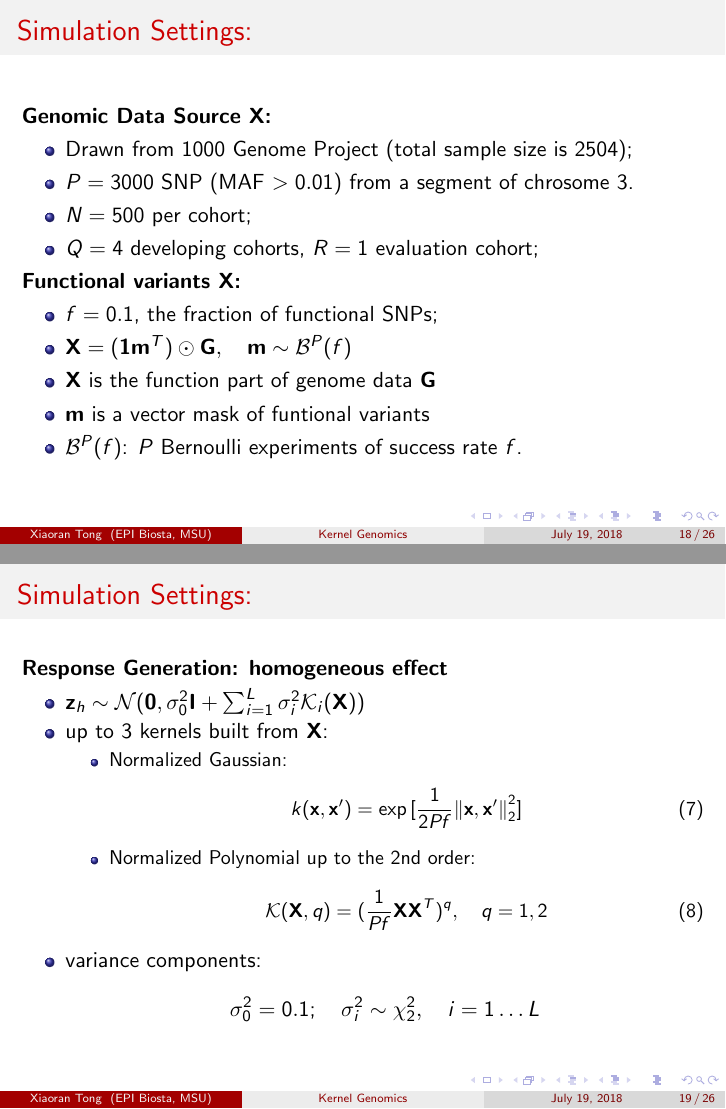
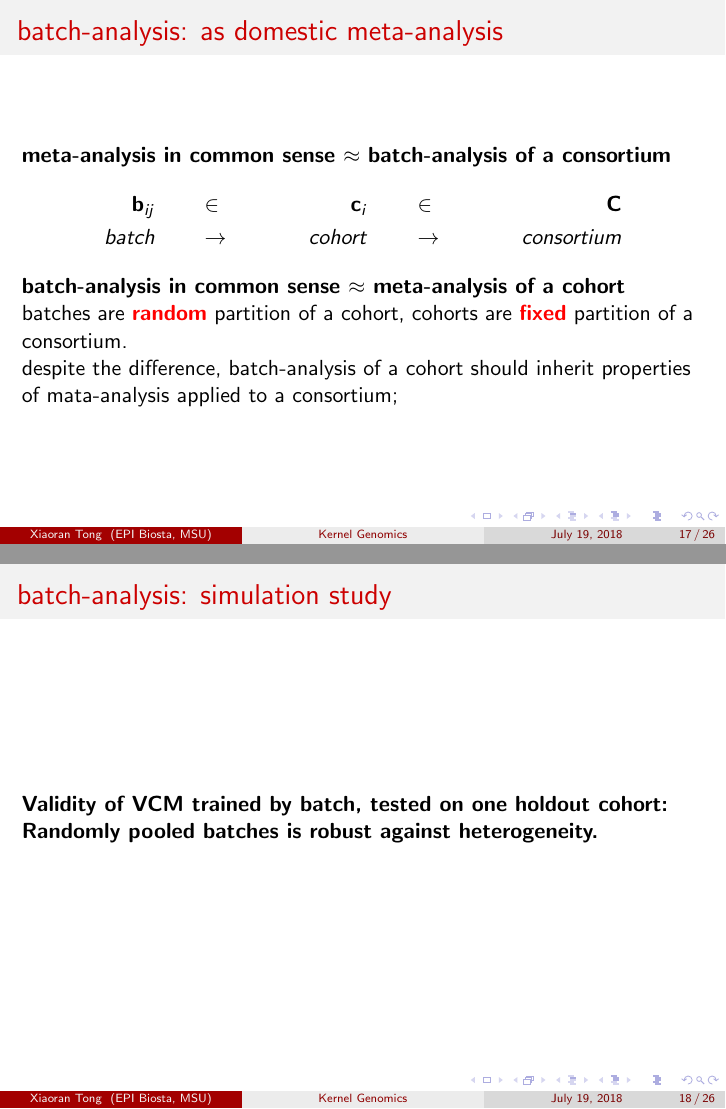
Before and after one commit to xiaoran831213/knn, LaTeX slides (rpt/kma/ppt.tex, which reads rpt/kma/xtong.tex): pages 18 and 19 of 26 before the commit and pages 17 and 18 of 26 after it, joined at a grey line. Compiled offline with pdfLaTeX.

Commit message:
xiaoran: continue on presentation for kernel mata analysis.

```diff
--- a/rpt/kma/ppt.tex
+++ b/rpt/kma/ppt.tex
@@ -286 +282,0 @@ MSU] % Your institution as it will appear on the bottom of every slide, may be s
-  the 2nd order; \\
@@ -328,9 +336,15 @@ MSU] % Your institution as it will appear on the bottom of every slide, may be s
   \end{itemize}
 \end{frame}
 % ----------------------------------------------------------------------------------------
-\begin{frame}\frametitle{meta-analysis as batch-analysis}
-  \textbf{meta-analysis in common sense = batch-analysis of consortium}
+\begin{frame}\frametitle{batch-analysis: as domestic meta-analysis}
+  \textbf{meta-analysis in common sense $\approx$ batch-analysis of a
+    consortium}
   \begin{align*}
-    \vb_{ij} & \in & \vc_i  & \in & \xc \\
-    batch    & \qquad(stack)\to & cohort & \qquad(stack)\to & consortium
+    \vb_{ij} & \qquad \in & \vc_i  & \qquad \in & \xc \\
+    batch    & \qquad \to & cohort & \qquad \to & consortium
   \end{align*}
+  \textbf{batch-analysis in common sense $\approx$ meta-analysis of a cohort} \\
+  batches are {\color{red}\textbf{random}} partition of a cohort,
+  cohorts are {\color{red}\textbf{fixed}} partition of a consortium. \\
+  despite the difference, batch-analysis of a cohort should inherit
+  properties of mata-analysis applied to a consortium;
@@ -344,46 +351,8 @@ MSU] % Your institution as it will appear on the bottom of every slide, may be s
 \end{frame}
 % ----------------------------------------------------------------------------------------
-\section{Simulations}
-\begin{frame}
-  \frametitle{Simulation Settings:} \textbf{Genomic Data Source
-    $\xx$:}
-  \begin{itemize}
-  \item Drawn from 1000 Genome Project (total sample size is 2504);
-  \item $P=3000$ SNP (MAF $> 0.01$) from a segment of chrosome 3.
-  \item $N=500$ per cohort;
-  \item $Q=4$ developing cohorts, $R=1$ evaluation cohort;
-  \end{itemize}
-  \textbf{Functional variants $\xx$:}
-  \begin{itemize}
-  \item $f = 0.1$, the fraction of functional SNPs;
-  \item $\xx = (\one\vm^T) \odot \xg, \quad \vm \sim \mathcal{B}^P(f)$
-  \item $\xx$ is the function part of genome data $\xg$
-  \item $\vm$ is a vector mask of funtional variants
-  \item $\mathcal{B}^P(f)$: $P$ Bernoulli experiments of success rate
-    $f$.
-  \end{itemize}
+\begin{frame} \frametitle{batch-analysis: simulation study} %
+  \textbf{Validity of VCM trained by batch, tested on one holdout
+    cohort:} \textbf{Randomly pooled batches is robust against
+    heterogeneity.}
 \end{frame}
 % ---------------------------------------------------------
-\begin{frame}
-  \frametitle{Simulation Settings:}%
-  \textbf{Response Generation: homogeneous effect}
-  \begin{itemize}
-  \item
-    $ \vz_h \sim \mathcal{N}(\bs{0}, \sigma^2_0 \id + \sum_{i=1}^L
-    \sigma_i^2 \mathcal{K}_i(\xx))$
-  \item up to 3 kernels built from $\xx$:
-    \begin{itemize}
-    \item Normalized Gaussian:
-      \begin{align}
-        k(\vx, \vx^\prime)= \exp{[\frac{1}{2Pf}{\norm{\vx, \vx^\prime}_2^2}]}
-      \end{align}
-    \item Normalized Polynomial up to the 2nd order:
-      \begin{align}
-        \mathcal{K}(\xx, q)=(\frac{1}{Pf}\xx\xx^T)^q, \quad q={1, 2}
-      \end{align}
-    \end{itemize}
-  \item variance components:
-    \begin{align*}
-      \sigma_0^2 = 0.1; \quad \sigma^2_i \sim \chi^2_2, \quad i = 1 \dots L
-    \end{align*}
-  \end{itemize}
--- a/rpt/kma/xtong.tex
+++ b/rpt/kma/xtong.tex
@@ -70,9 +70,11 @@
 \newcommand{\vzh}{\hat{\vz}}
 \newcommand{\vuh}{\hat{\vu}}
 \newcommand{\vfh}{\hat{\vf}}
+\newcommand{\vthetah}{\hat{\vtheta}}
 \newcommand{\xyh}{\hat{\xy}}
 \newcommand{\xxh}{\hat{\xx}}
 \newcommand{\xuh}{\hat{\xu}}
+\newcommand{\xthetah}{\hat{\xtheta}}
 %
 % math capitalization
 \newcommand{\mck}{\mathcal{K}}
```
Also changed, not shown: rpt/kma/ppt.tex (77 more changed lines).
